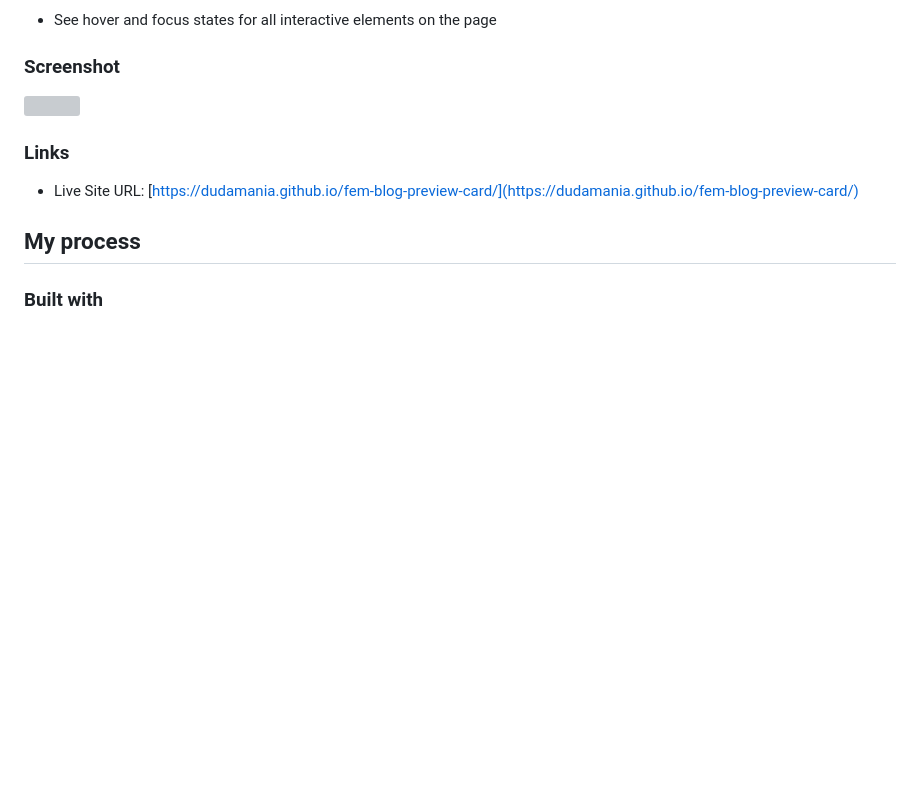
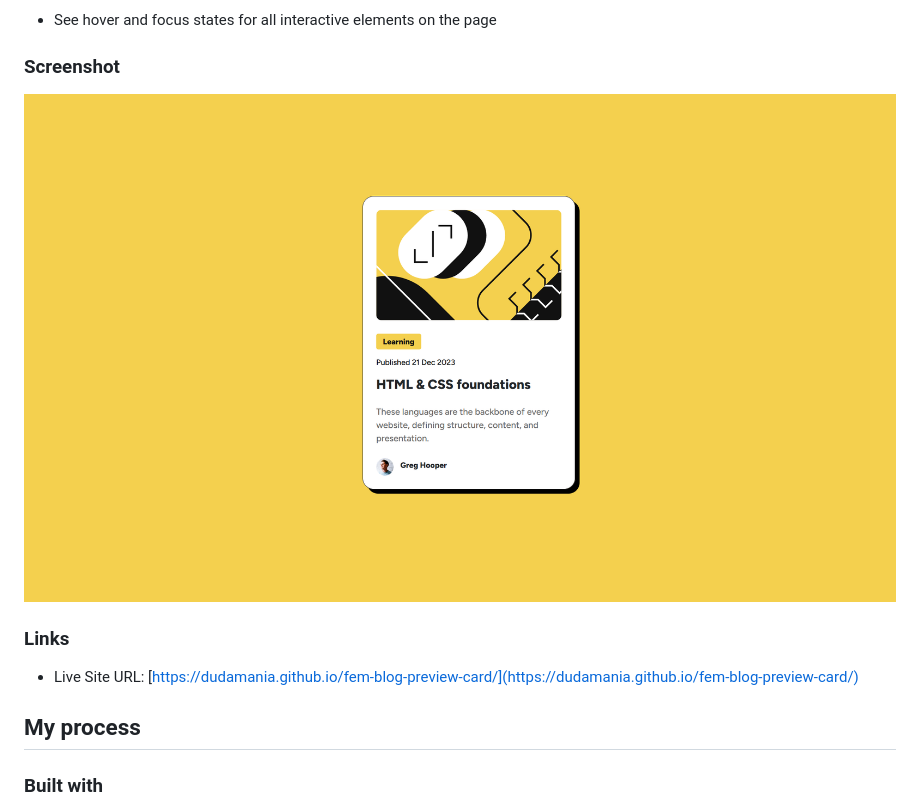
Before and after one commit to Dudamania/fem-blog-preview-card, a Markdown page: README.md, the part around the change. Drawn GitHub-style; pictures changed too: Final/Desktop.png (added); blank space fills up the shorter version; grey boxes are pictures that could not be loaded.

Commit message:
uploaded final screenshot and updated to include in README

```diff
--- a/README.md
+++ b/README.md
@@ -27,7 +27,7 @@ Users should be able to:
 
 ### Screenshot
 
-![](./screenshot.jpg)
+![](./Final/Desktop.png)
 
 ### Links
 
```
